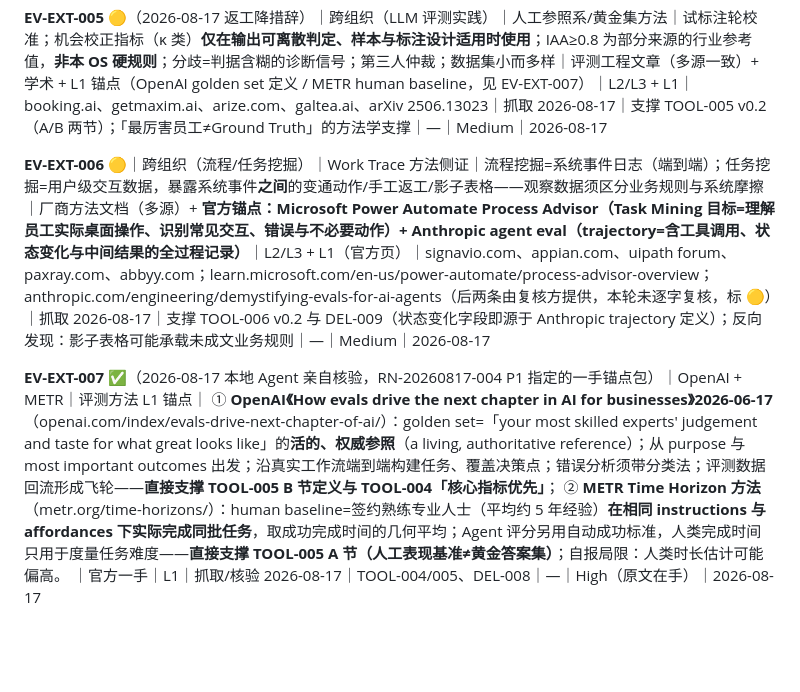
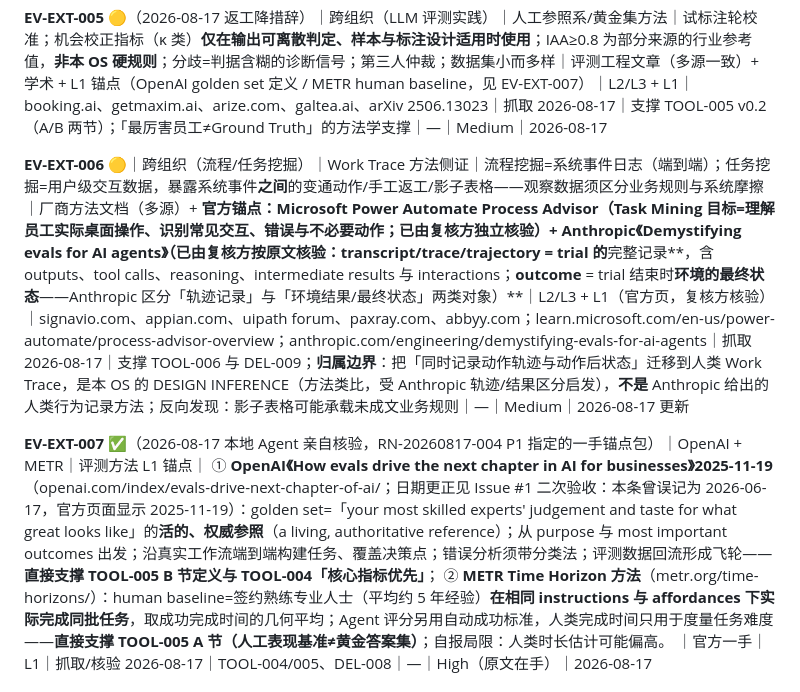
Before and after one commit to Cambia-Yu/tongyuan-fde-os, a Markdown page: 06_Evidence_Library/FDE_Evidence_Library_v0.1.md, the part around the change. Drawn GitHub-style; blank space fills up the shorter version.

Commit message:
二次验收 P1 修正：OpenAI 日期更正 2025-11-19；Anthropic 引用按原文收敛（轨迹 vs 环境结果，人类迁移=DESIGN INFERENCE）

```diff
--- a/06_Evidence_Library/FDE_Evidence_Library_v0.1.md
+++ b/06_Evidence_Library/FDE_Evidence_Library_v0.1.md
@@ -65,10 +65,10 @@ rule: 每条证据必须说明「它证明了什么」；来源缺失的条目
 
 **EV-EXT-005** 🟡（2026-08-17 返工降措辞）｜跨组织（LLM 评测实践）｜人工参照系/黄金集方法｜试标注轮校准；机会校正指标（κ 类）**仅在输出可离散判定、样本与标注设计适用时使用**；IAA≥0.8 为部分来源的行业参考值，**非本 OS 硬规则**；分歧=判据含糊的诊断信号；第三人仲裁；数据集小而多样｜评测工程文章（多源一致）+ 学术 + L1 锚点（OpenAI golden set 定义 / METR human baseline，见 EV-EXT-007）｜L2/L3 + L1｜booking.ai、getmaxim.ai、arize.com、galtea.ai、arXiv 2506.13023｜抓取 2026-08-17｜支撑 TOOL-005 v0.2（A/B 两节）；「最厉害员工≠Ground Truth」的方法学支撑｜—｜Medium｜2026-08-17
 
-**EV-EXT-006** 🟡｜跨组织（流程/任务挖掘）｜Work Trace 方法侧证｜流程挖掘=系统事件日志（端到端）；任务挖掘=用户级交互数据，暴露系统事件**之间**的变通动作/手工返工/影子表格——观察数据须区分业务规则与系统摩擦｜厂商方法文档（多源）+ **官方锚点：Microsoft Power Automate Process Advisor（Task Mining 目标=理解员工实际桌面操作、识别常见交互、错误与不必要动作）+ Anthropic agent eval（trajectory=含工具调用、状态变化与中间结果的全过程记录）**｜L2/L3 + L1（官方页）｜signavio.com、appian.com、uipath forum、paxray.com、abbyy.com；learn.microsoft.com/en-us/power-automate/process-advisor-overview；anthropic.com/engineering/demystifying-evals-for-ai-agents（后两条由复核方提供，本轮未逐字复核，标 🟡）｜抓取 2026-08-17｜支撑 TOOL-006 v0.2 与 DEL-009（状态变化字段即源于 Anthropic trajectory 定义）；反向发现：影子表格可能承载未成文业务规则｜—｜Medium｜2026-08-17
+**EV-EXT-006** 🟡｜跨组织（流程/任务挖掘）｜Work Trace 方法侧证｜流程挖掘=系统事件日志（端到端）；任务挖掘=用户级交互数据，暴露系统事件**之间**的变通动作/手工返工/影子表格——观察数据须区分业务规则与系统摩擦｜厂商方法文档（多源）+ **官方锚点：Microsoft Power Automate Process Advisor（Task Mining 目标=理解员工实际桌面操作、识别常见交互、错误与不必要动作；已由复核方独立核验）+ Anthropic《Demystifying evals for AI agents》（已由复核方按原文核验：transcript/trace/trajectory = trial 的**完整记录**，含 outputs、tool calls、reasoning、intermediate results 与 interactions；**outcome** = trial 结束时**环境的最终状态**——Anthropic 区分「轨迹记录」与「环境结果/最终状态」两类对象）**｜L2/L3 + L1（官方页，复核方核验）｜signavio.com、appian.com、uipath forum、paxray.com、abbyy.com；learn.microsoft.com/en-us/power-automate/process-advisor-overview；anthropic.com/engineering/demystifying-evals-for-ai-agents｜抓取 2026-08-17｜支撑 TOOL-006 与 DEL-009；**归属边界**：把「同时记录动作轨迹与动作后状态」迁移到人类 Work Trace，是本 OS 的 DESIGN INFERENCE（方法类比，受 Anthropic 轨迹/结果区分启发），**不是** Anthropic 给出的人类行为记录方法；反向发现：影子表格可能承载未成文业务规则｜—｜Medium｜2026-08-17 更新
 
 **EV-EXT-007** ✅（2026-08-17 本地 Agent 亲自核验，RN-20260817-004 P1 指定的一手锚点包）｜OpenAI + METR｜评测方法 L1 锚点｜
-① **OpenAI《How evals drive the next chapter in AI for businesses》2026-06-17**（openai.com/index/evals-drive-next-chapter-of-ai/）：golden set=「your most skilled experts' judgement and taste for what great looks like」的**活的、权威参照**（a living, authoritative reference）；从 purpose 与 most important outcomes 出发；沿真实工作流端到端构建任务、覆盖决策点；错误分析须带分类法；评测数据回流形成飞轮——**直接支撑 TOOL-005 B 节定义与 TOOL-004「核心指标优先」**；
+① **OpenAI《How evals drive the next chapter in AI for businesses》2025-11-19**（openai.com/index/evals-drive-next-chapter-of-ai/；日期更正见 Issue #1 二次验收：本条曾误记为 2026-06-17，官方页面显示 2025-11-19）：golden set=「your most skilled experts' judgement and taste for what great looks like」的**活的、权威参照**（a living, authoritative reference）；从 purpose 与 most important outcomes 出发；沿真实工作流端到端构建任务、覆盖决策点；错误分析须带分类法；评测数据回流形成飞轮——**直接支撑 TOOL-005 B 节定义与 TOOL-004「核心指标优先」**；
 ② **METR Time Horizon 方法**（metr.org/time-horizons/）：human baseline=签约熟练专业人士（平均约 5 年经验）**在相同 instructions 与 affordances 下实际完成同批任务**，取成功完成时间的几何平均；Agent 评分另用自动成功标准，人类完成时间只用于度量任务难度——**直接支撑 TOOL-005 A 节（人工表现基准≠黄金答案集）**；自报局限：人类时长估计可能偏高。
 ｜官方一手｜L1｜抓取/核验 2026-08-17｜TOOL-004/005、DEL-008｜—｜High（原文在手）｜2026-08-17
 
```
Also changed, not shown: 05_Field_Toolkit/TOOL-006_工作行为轨迹表_草案.md (+2 -2 lines).
